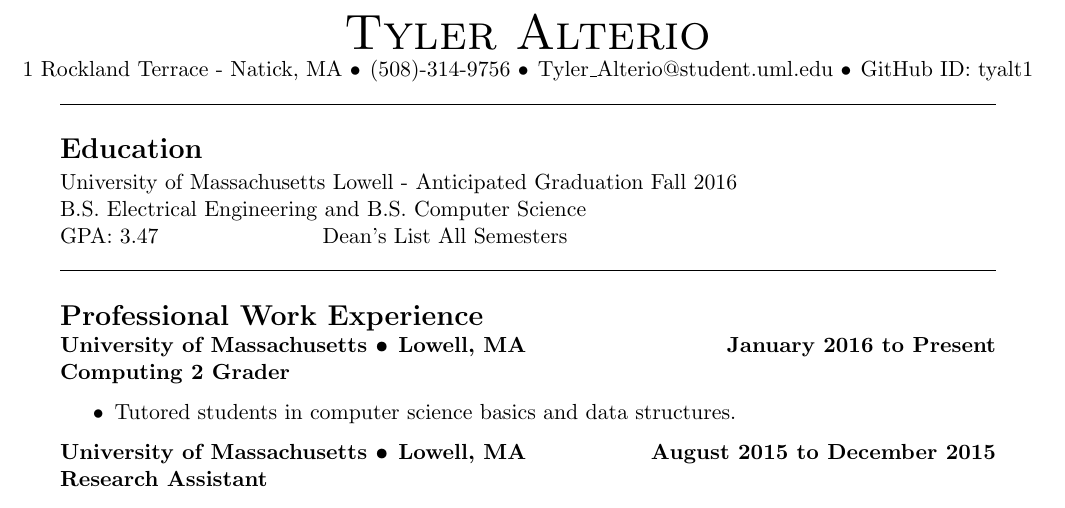
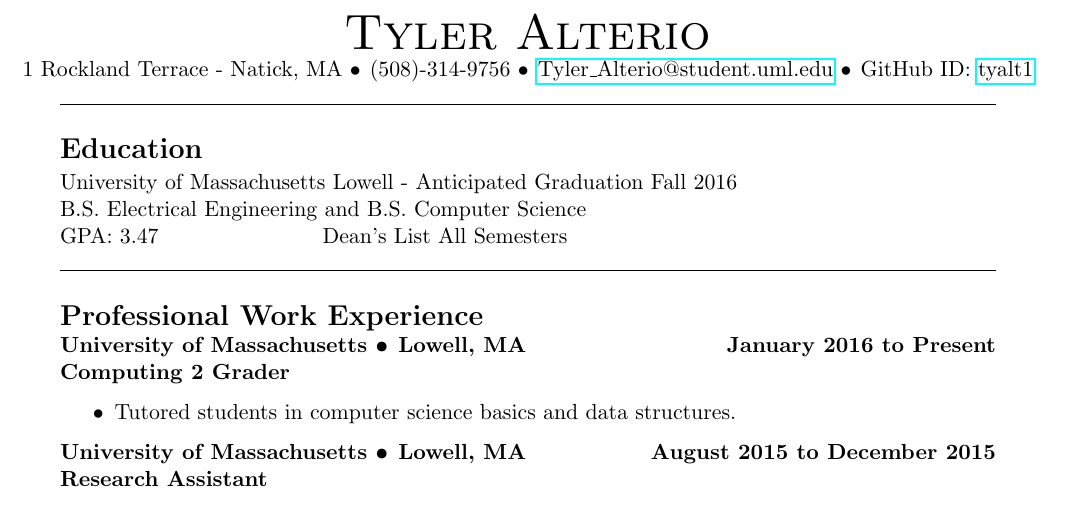
Before and after one commit to tyalt1/Resume, a LaTeX CV (resume.tex): part of the page, cut so that both start at the same text. Compiled offline with pdfLaTeX.

Commit message:
BUILDFeb2016 added hyperlinks

```diff
--- a/resume.tex
+++ b/resume.tex
@@ -1,4 +1,5 @@
 \documentclass[11pt, a4paper]{article} %Sets the default text size to 11pt and class to article.
+\usepackage{hyperref}
 %-------------------------------------------------------------------------------
 \topmargin=0.0in %length of margin at the top of the page (1 inch added by default)
 \oddsidemargin=0.0in %length of margin on sides for odd pages
@@ -17,7 +18,12 @@
 \centerline{\Huge \sc Tyler Alterio}
 
 %Contact Information
-\centerline{1 Rockland Terrace - Natick, MA \textbullet \hspace{1pt} (508)-314-9756 \textbullet \hspace{1pt} Tyler\_{}Alterio@student.uml.edu \textbullet \hspace{1pt} GitHub ID: tyalt1}
+\centerline{
+1 Rockland Terrace - Natick, MA \textbullet \hspace{1pt}
+(508)-314-9756 \textbullet \hspace{1pt}
+\href{mailto:tyler_alterio@student.uml.edu}{Tyler\_Alterio@student.uml.edu} \textbullet \hspace{1pt}
+GitHub ID: \href{http://www.github.com/tyalt1}{tyalt1}
+}
 
 \noindent \line(1,0){470}\\
 
```
Also changed, not shown: AlterioTyler_Resume_Feb2016.pdf, Makefile.
